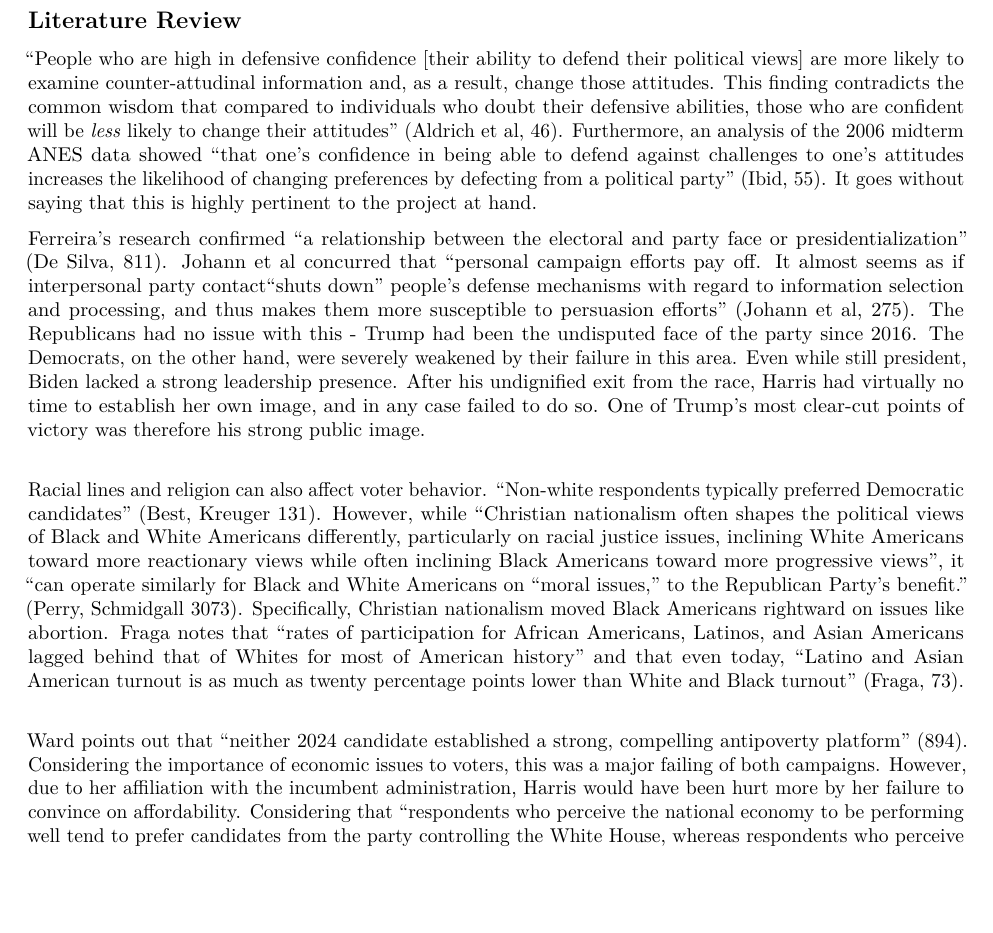
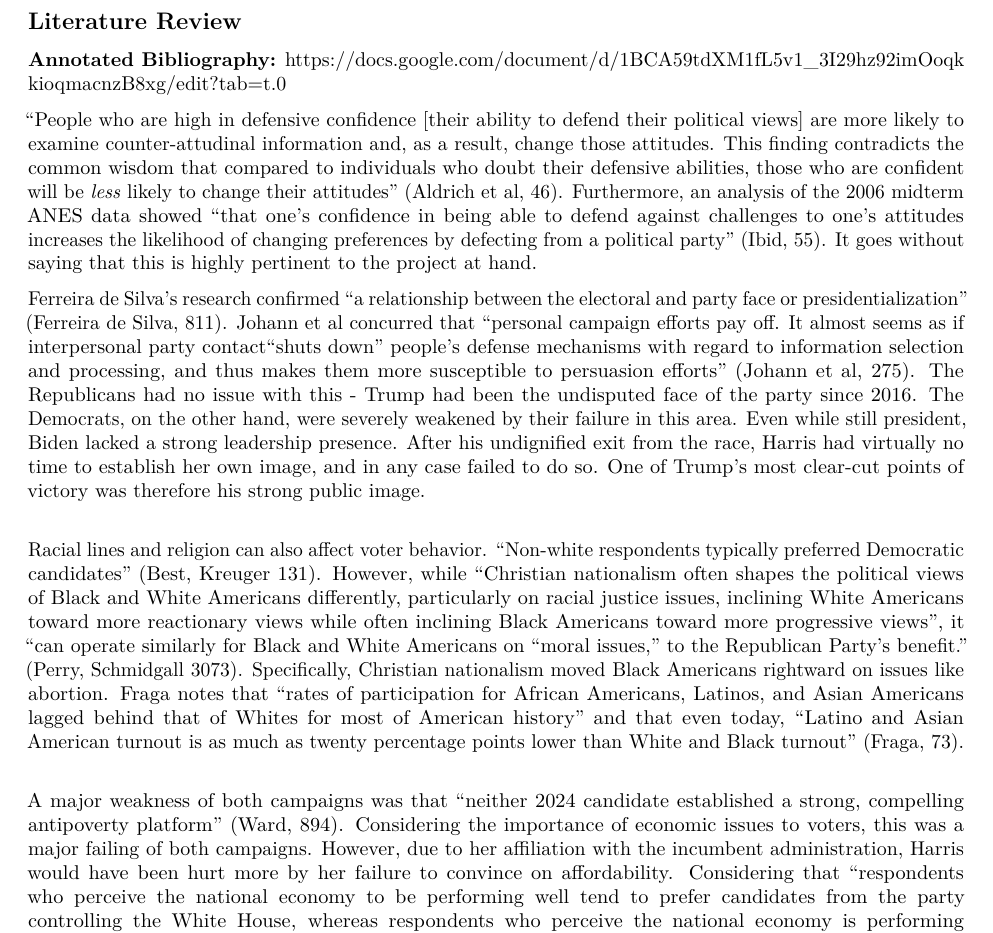
Before and after one commit to Scimitaria/ResearchMethods-FinalProject, an R Markdown document (analysis.Rmd): part of page 2 of 6, cut so that both start at the same text, the shorter picture padded with empty space. Rendered offline with R 4.5, knitr and Pandoc, then LaTeX, with nearby package versions; some code elsewhere in the file could not run offline.

Commit message:
added citations to lit rev

```diff
--- a/analysis.Rmd
+++ b/analysis.Rmd
@@ -45,12 +45,14 @@ After this, I will run correlation tests with switch voter status for each issue
 I will then state my results and conclusions derived.\
 
 ## Literature Review
+**Annotated Bibliography:** https://docs.google.com/document/d/1BCA59tdXM1fL5v1_3I29hz92imOoqkkioqmacnzB8xg/edit?tab=t.0
+
 "People who are high in defensive confidence [their ability to defend their political views] are more likely to examine counter-attudinal information and, as a result, change those attitudes.
 This finding contradicts the common wisdom that compared to individuals who doubt their defensive abilities, those who are confident will be *less* likely to change their attitudes" (Aldrich et al, 46).
 Furthermore, an analysis of the 2006 midterm ANES data showed "that one's confidence in being able to defend against challenges to one's attitudes increases the likelihood of changing preferences by defecting from a political party" (Ibid, 55).
 It goes without saying that this is highly pertinent to the project at hand.
 
-Ferreira's research confirmed "a relationship between the electoral and party face or presidentialization" (De Silva, 811).
+Ferreira de Silva's research confirmed "a relationship between the electoral and party face or presidentialization" (Ferreira de Silva, 811).
 Johann et al concurred that "personal campaign efforts pay off. It almost seems as if interpersonal party contact“shuts down” people’s defense mechanisms with regard to information selection and processing, and thus makes them more susceptible to persuasion efforts" (Johann et al, 275).
 The Republicans had no issue with this - Trump had been the undisputed face of the party since 2016.
 The Democrats, on the other hand, were severely weakened by their failure in this area.
@@ -66,7 +68,7 @@ Specifically, Christian nationalism moved Black Americans rightward on issues li
 Fraga notes that "rates of participation for African Americans, Latinos, and Asian Americans lagged behind that of Whites for most of American history"
 and that even today, "Latino and Asian American turnout is as much as twenty percentage points lower than White and Black turnout" (Fraga, 73).\
 
-Ward points out that "neither 2024 candidate established a strong, compelling antipoverty platform" (894).
+A major weakness of both campaigns was that "neither 2024 candidate established a strong, compelling antipoverty platform" (Ward, 894).
 Considering the importance of economic issues to voters, this was a major failing of both campaigns.
 However, due to her affiliation with the incumbent administration,
 Harris would have been hurt more by her failure to convince on affordability.
```
